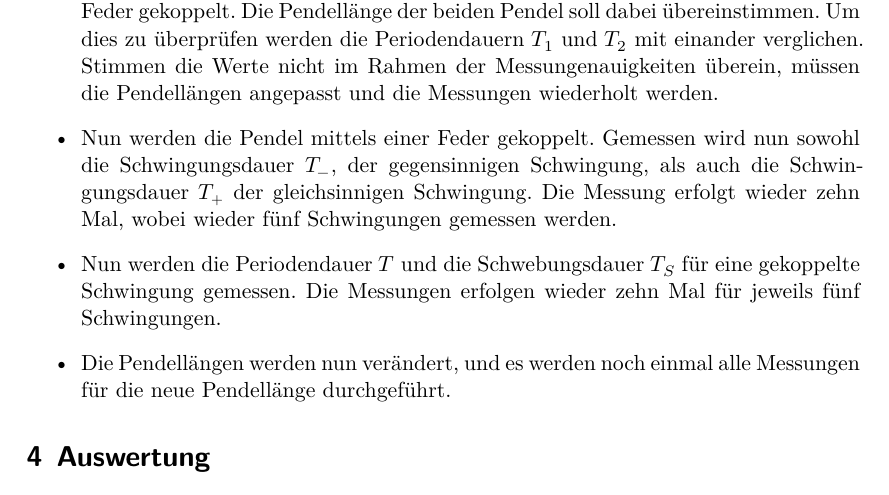
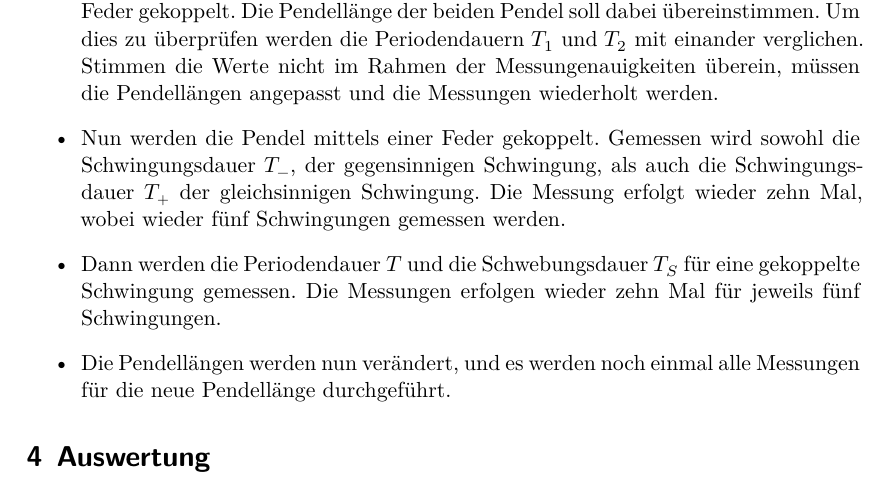
Before and after one commit to chris-topher6/Anfaenger-Praktikum, a LaTeX document (V106/main.tex, which reads V106/content/durchfuehrung.tex): part of page 8 of 16, cut so that both start at the same text. Compiled offline with XeLaTeX.

Commit message:
ansprechendere Sätze

```diff
--- a/V106/content/durchfuehrung.tex
+++ b/V106/content/durchfuehrung.tex
@@ -25,9 +25,9 @@ die Auslenkung, desto präziser die Kleinwinkelnäherung.
         \textit{nicht} mit einer Feder gekoppelt. Die Pendellänge der beiden Pendel soll dabei übereinstimmen. Um dies zu überprüfen werden die Periodendauern
         $T_1$ und $T_2$ mit einander verglichen. Stimmen die Werte nicht im Rahmen der Messungenauigkeiten überein, müssen die Pendellängen angepasst und die
         Messungen wiederholt werden.
-    \item Nun werden die Pendel mittels einer Feder gekoppelt. Gemessen wird nun sowohl die Schwingungsdauer $T_-$, der gegensinnigen Schwingung, als auch die
+    \item Nun werden die Pendel mittels einer Feder gekoppelt. Gemessen wird sowohl die Schwingungsdauer $T_-$, der gegensinnigen Schwingung, als auch die
         Schwingungsdauer $T_+$ der gleichsinnigen Schwingung. Die Messung erfolgt wieder zehn Mal, wobei wieder fünf Schwingungen gemessen werden.
-    \item Nun werden die Periodendauer $T$ und die Schwebungsdauer $T_S$ für eine gekoppelte Schwingung gemessen. Die Messungen erfolgen wieder zehn Mal für
+    \item Dann werden die Periodendauer $T$ und die Schwebungsdauer $T_S$ für eine gekoppelte Schwingung gemessen. Die Messungen erfolgen wieder zehn Mal für
         jeweils fünf Schwingungen.
     %Eigenfrequenzen??????
     \item Die Pendellängen werden nun verändert, und es werden noch einmal alle Messungen für die neue Pendellänge durchgeführt.
```
